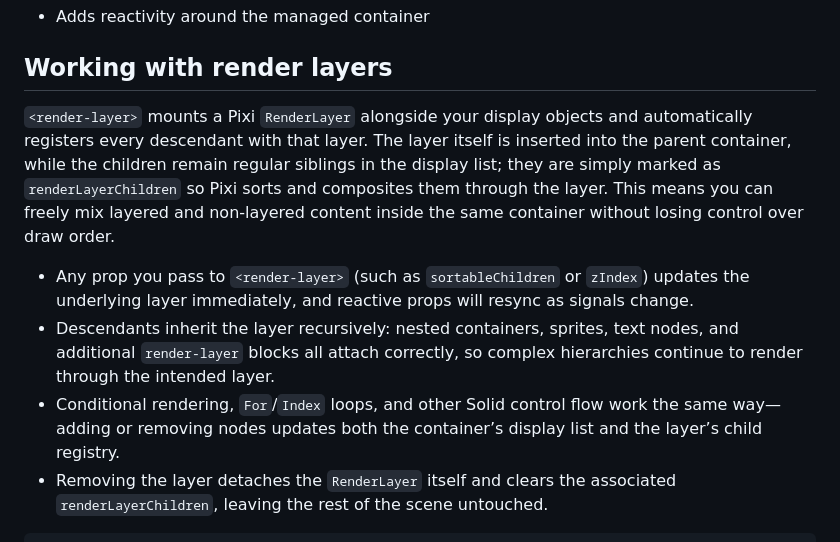
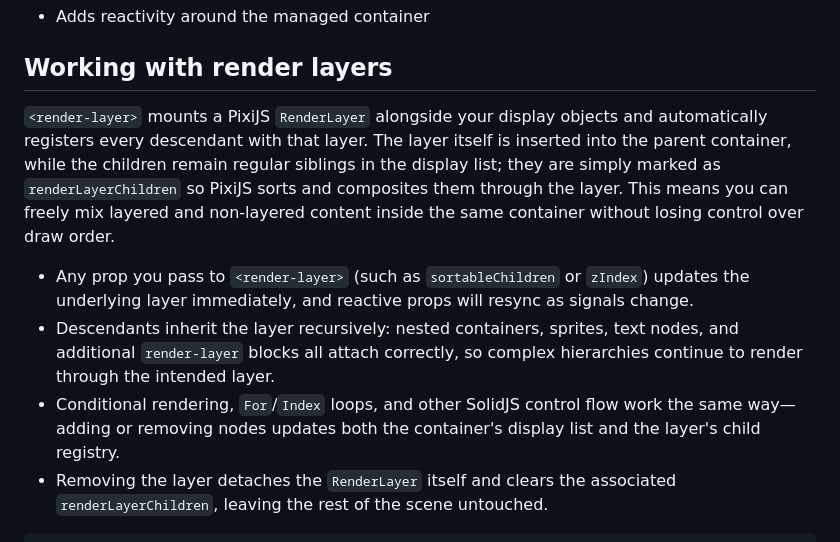
Before and after one commit to dpchamps/pixi-solid-jsx, a Markdown page: readme.md, the part around one of its changes. GitHub-like rendering.

````diff
--- a/readme.md
+++ b/readme.md
@@ -258,11 +276,11 @@ const external = new Container();
 
 ## Working with render layers
 
-`<render-layer>` mounts a Pixi `RenderLayer` alongside your display objects and automatically registers every descendant with that layer. The layer itself is inserted into the parent container, while the children remain regular siblings in the display list; they are simply marked as `renderLayerChildren` so Pixi sorts and composites them through the layer. This means you can freely mix layered and non-layered content inside the same container without losing control over draw order.
+`<render-layer>` mounts a PixiJS `RenderLayer` alongside your display objects and automatically registers every descendant with that layer. The layer itself is inserted into the parent container, while the children remain regular siblings in the display list; they are simply marked as `renderLayerChildren` so PixiJS sorts and composites them through the layer. This means you can freely mix layered and non-layered content inside the same container without losing control over draw order.
 
 - Any prop you pass to `<render-layer>` (such as `sortableChildren` or `zIndex`) updates the underlying layer immediately, and reactive props will resync as signals change.
 - Descendants inherit the layer recursively: nested containers, sprites, text nodes, and additional `render-layer` blocks all attach correctly, so complex hierarchies continue to render through the intended layer.
-- Conditional rendering, `For`/`Index` loops, and other Solid control flow work the same way—adding or removing nodes updates both the container’s display list and the layer’s child registry.
+- Conditional rendering, `For`/`Index` loops, and other SolidJS control flow work the same way—adding or removing nodes updates both the container's display list and the layer's child registry.
 - Removing the layer detaches the `RenderLayer` itself and clears the associated `renderLayerChildren`, leaving the rest of the scene untouched.
 
 ```tsx
````
Also changed, not shown: other parts of readme.md (+34 -16 lines).
